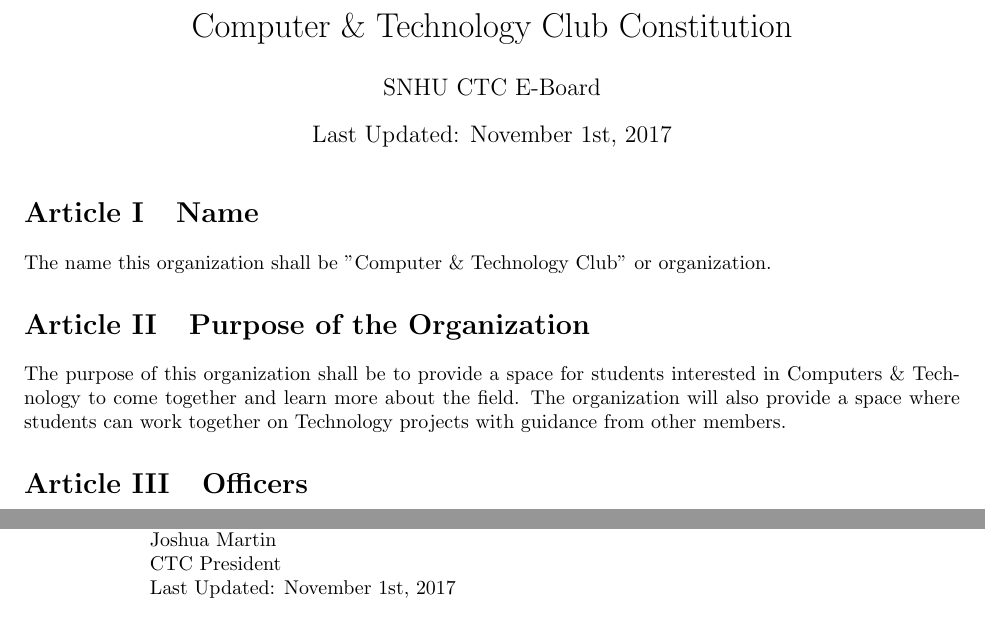
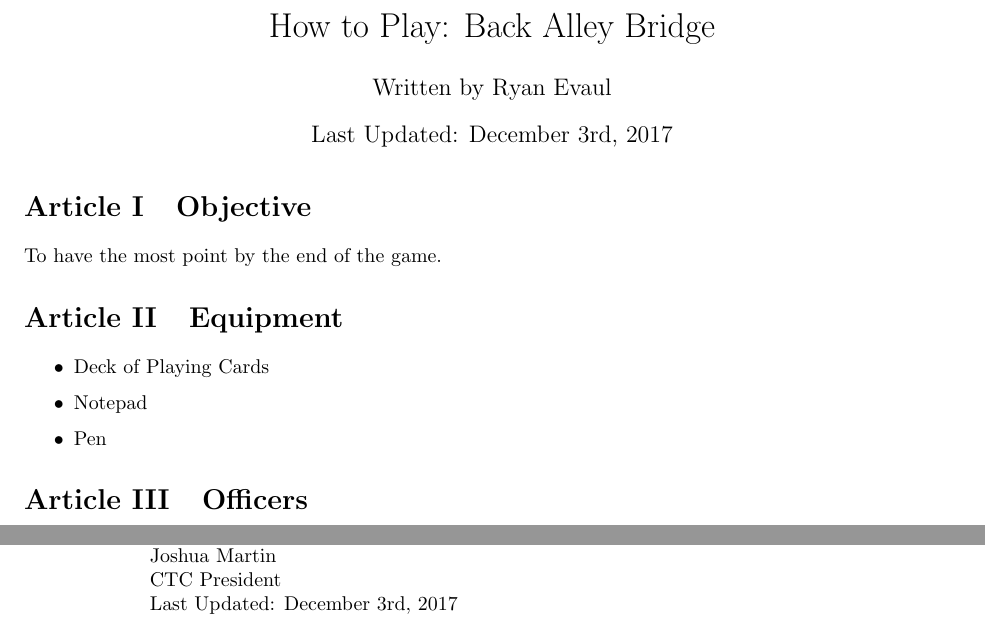
Before and after one commit to revaul/BackAlleyBridge, a LaTeX document (Back Alley Rules.tex): two parts of pages 1 and 4 of 4, joined at a grey line, cut at the place of the change. Compiled offline with pdfLaTeX.

Commit message:
Updated Title

```diff
--- a/CTC Constitution.tex
+++ b/Back Alley Rules.tex
@@ -6,10 +6,10 @@
 \usepackage{titlesec}
 
 % Title page information
-\title{Computer \& Technology Club Constitution}
-\author{SNHU CTC E-Board}
+\title{How to Play: Back Alley Bridge}
+\author{Written by Ryan Evaul}
 % Last Modified Date
-\newcommand{\datechanged}{Last Updated: November 1st, 2017}
+\newcommand{\datechanged}{Last Updated: December 3rd, 2017}
 \date{\datechanged}
 
 % Fix margins
@@ -49,12 +49,15 @@
 
 %\tableofcontents
 
-\article{Name}
-The name this organization shall be "Computer \& Technology Club" or organization.
+\article{Objective}
+To have the most point by the end of the game.
 
-\article{Purpose of the Organization}
-The purpose of this organization shall be to provide a space for students interested in Computers \& Technology to come together and learn more about the field.
-The organization will also provide a space where students can work together on Technology projects with guidance from other members.
+\article{Equipment}
+\begin{itemize}
+\item Deck of Playing Cards
+\item Notepad
+\item Pen
+\end{itemize}
 
 \article{Officers}
 Election of officers will require a majority vote from the general membership.
```
Also changed, not shown: Back Alley Rules.pdf (added), CTC Constitution.pdf (deleted).
